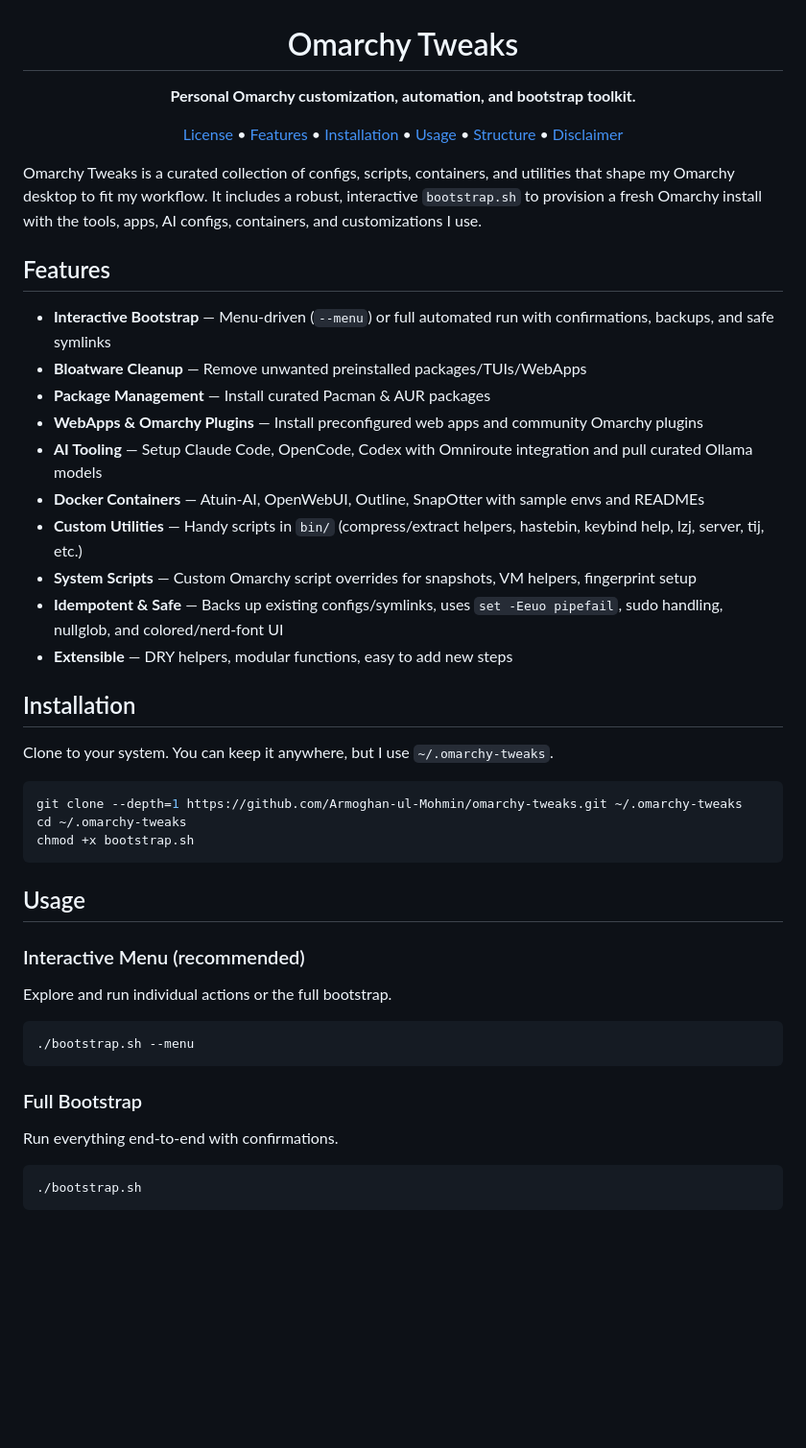
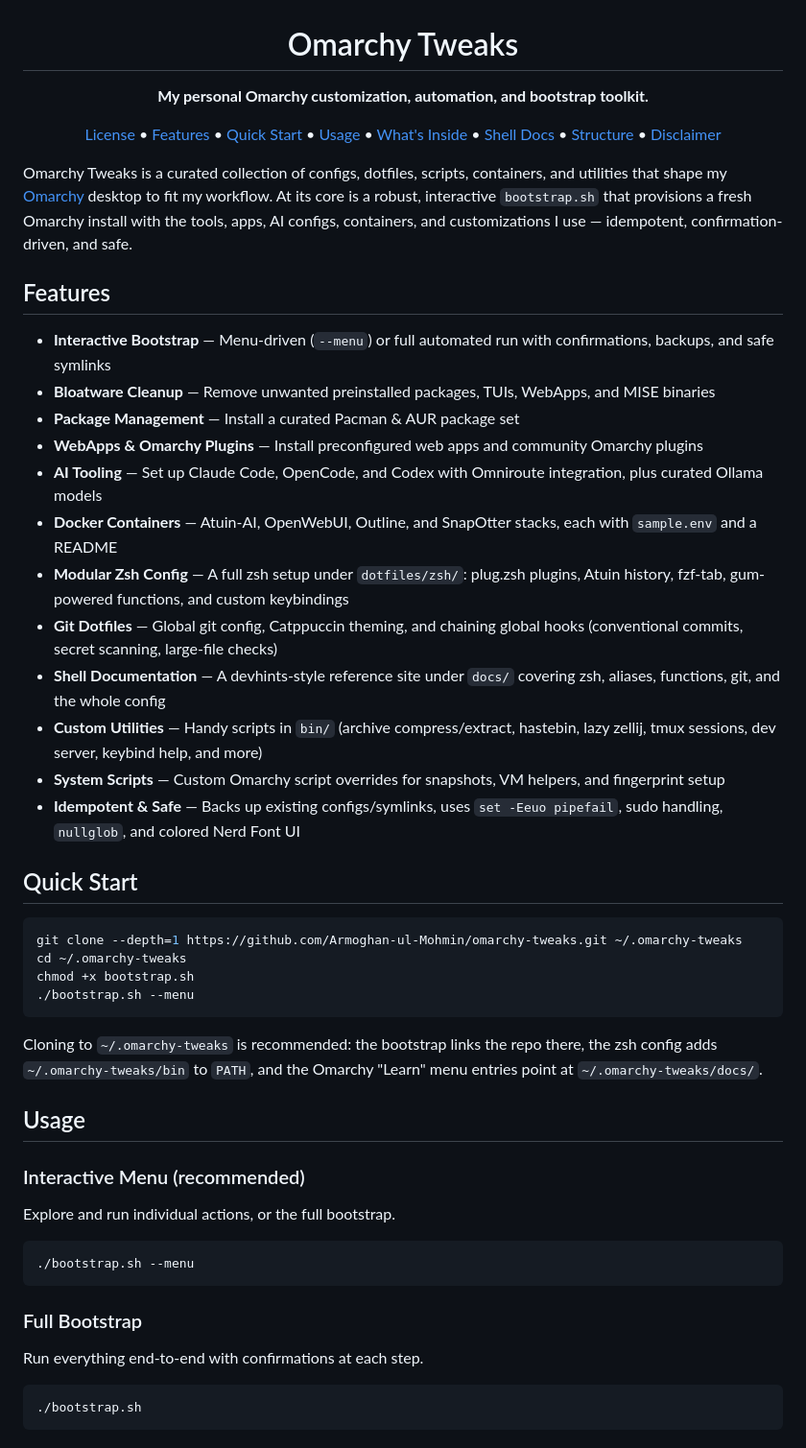
Before and after one commit to Armoghan-ul-Mohmin/omarchy-tweaks, a Markdown page: Readme.md, the part around one of its changes. Shown at 96% size. Rendered like a GitHub page; blank space fills up the shorter version.

````diff
--- a/Readme.md
+++ b/Readme.md
@@ -1,48 +1,53 @@
 <h1 align='center'> Omarchy Tweaks </h1>
 
 <p align='center'>
-  <strong>Personal Omarchy customization, automation, and bootstrap toolkit.</strong>
+  <strong>My personal Omarchy customization, automation, and bootstrap toolkit.</strong>
 </p>
 
 <p align='center'>
   <a href="https://github.com/Armoghan-ul-Mohmin/omarchy-tweaks/blob/main/LICENSE">License</a> •
   <a href="#features">Features</a> •
-  <a href="#installation">Installation</a> •
+  <a href="#quick-start">Quick Start</a> •
   <a href="#usage">Usage</a> •
+  <a href="#whats-inside">What's Inside</a> •
+  <a href="#shell-docs">Shell Docs</a> •
   <a href="#structure">Structure</a> •
   <a href="#disclaimer">Disclaimer</a>
 </p>
 
-Omarchy Tweaks is a curated collection of configs, scripts, containers, and utilities that shape my Omarchy desktop to fit my workflow. It includes a robust, interactive `bootstrap.sh` to provision a fresh Omarchy install with the tools, apps, AI configs, containers, and customizations I use.
+Omarchy Tweaks is a curated collection of configs, dotfiles, scripts, containers, and utilities that shape my [Omarchy](https://omarchy.org) desktop to fit my workflow. At its core is a robust, interactive `bootstrap.sh` that provisions a fresh Omarchy install with the tools, apps, AI configs, containers, and customizations I use — idempotent, confirmation-driven, and safe.
 
 ## Features
 
 - **Interactive Bootstrap** — Menu-driven (`--menu`) or full automated run with confirmations, backups, and safe symlinks
-- **Bloatware Cleanup** — Remove unwanted preinstalled packages/TUIs/WebApps
-- **Package Management** — Install curated Pacman & AUR packages
+- **Bloatware Cleanup** — Remove unwanted preinstalled packages, TUIs, WebApps, and MISE binaries
+- **Package Management** — Install a curated Pacman & AUR package set
 - **WebApps & Omarchy Plugins** — Install preconfigured web apps and community Omarchy plugins
-- **AI Tooling** — Setup Claude Code, OpenCode, Codex with Omniroute integration and pull curated Ollama models
-- **Docker Containers** — Atuin-AI, OpenWebUI, Outline, SnapOtter with sample envs and READMEs
-- **Custom Utilities** — Handy scripts in `bin/` (compress/extract helpers, hastebin, keybind help, lzj, server, tij, etc.)
-- **System Scripts** — Custom Omarchy script overrides for snapshots, VM helpers, fingerprint setup
-- **Idempotent & Safe** — Backs up existing configs/symlinks, uses `set -Eeuo pipefail`, sudo handling, nullglob, and colored/nerd-font UI
-- **Extensible** — DRY helpers, modular functions, easy to add new steps
+- **AI Tooling** — Set up Claude Code, OpenCode, and Codex with Omniroute integration, plus curated Ollama models
+- **Docker Containers** — Atuin-AI, OpenWebUI, Outline, and SnapOtter stacks, each with `sample.env` and a README
+- **Modular Zsh Config** — A full zsh setup under `dotfiles/zsh/`: plug.zsh plugins, Atuin history, fzf-tab, gum-powered functions, and custom keybindings
+- **Git Dotfiles** — Global git config, Catppuccin theming, and chaining global hooks (conventional commits, secret scanning, large-file checks)
+- **Shell Documentation** — A devhints-style reference site under `docs/` covering zsh, aliases, functions, git, and the whole config
+- **Custom Utilities** — Handy scripts in `bin/` (archive compress/extract, hastebin, lazy zellij, tmux sessions, dev server, keybind help, and more)
+- **System Scripts** — Custom Omarchy script overrides for snapshots, VM helpers, and fingerprint setup
+- **Idempotent & Safe** — Backs up existing configs/symlinks, uses `set -Eeuo pipefail`, sudo handling, `nullglob`, and colored Nerd Font UI
 
-## Installation
-
-Clone to your system. You can keep it anywhere, but I use `~/.omarchy-tweaks`.
+## Quick Start
 
 ```bash
 git clone --depth=1 https://github.com/Armoghan-ul-Mohmin/omarchy-tweaks.git ~/.omarchy-tweaks
 cd ~/.omarchy-tweaks
 chmod +x bootstrap.sh
+./bootstrap.sh --menu
 ```
+
+Cloning to `~/.omarchy-tweaks` is recommended: the bootstrap links the repo there, the zsh config adds `~/.omarchy-tweaks/bin` to `PATH`, and the Omarchy "Learn" menu entries point at `~/.omarchy-tweaks/docs/`.
 
 ## Usage
 
 ### Interactive Menu (recommended)
 
-Explore and run individual actions or the full bootstrap.
+Explore and run individual actions, or the full bootstrap.
 
 ```bash
 ./bootstrap.sh --menu
@@ -50,7 +55,7 @@ Explore and run individual actions or the full bootstrap.
 
 ### Full Bootstrap
 
-Run everything end-to-end with confirmations.
+Run everything end-to-end with confirmations at each step.
 
 ```bash
 ./bootstrap.sh
````
Also changed, not shown: other parts of Readme.md (+88 -12 lines).
